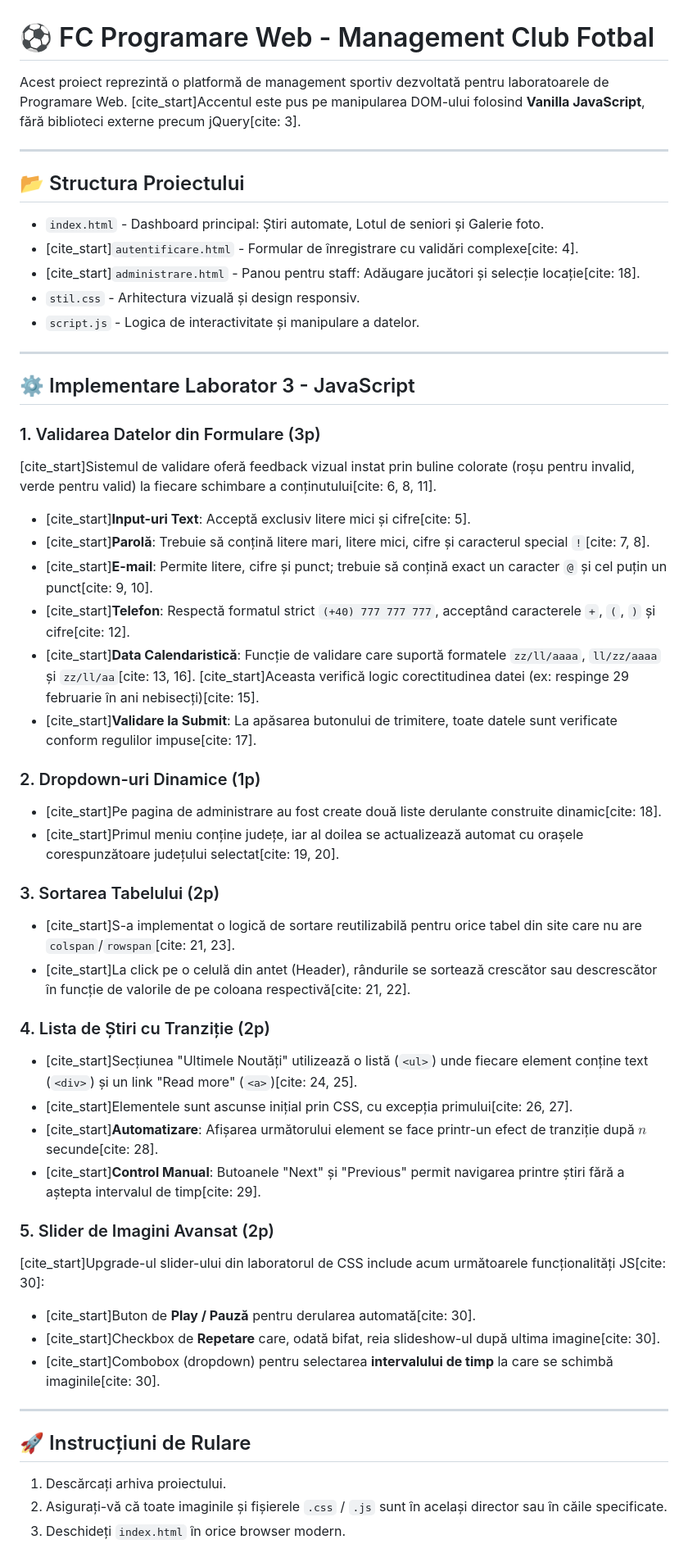
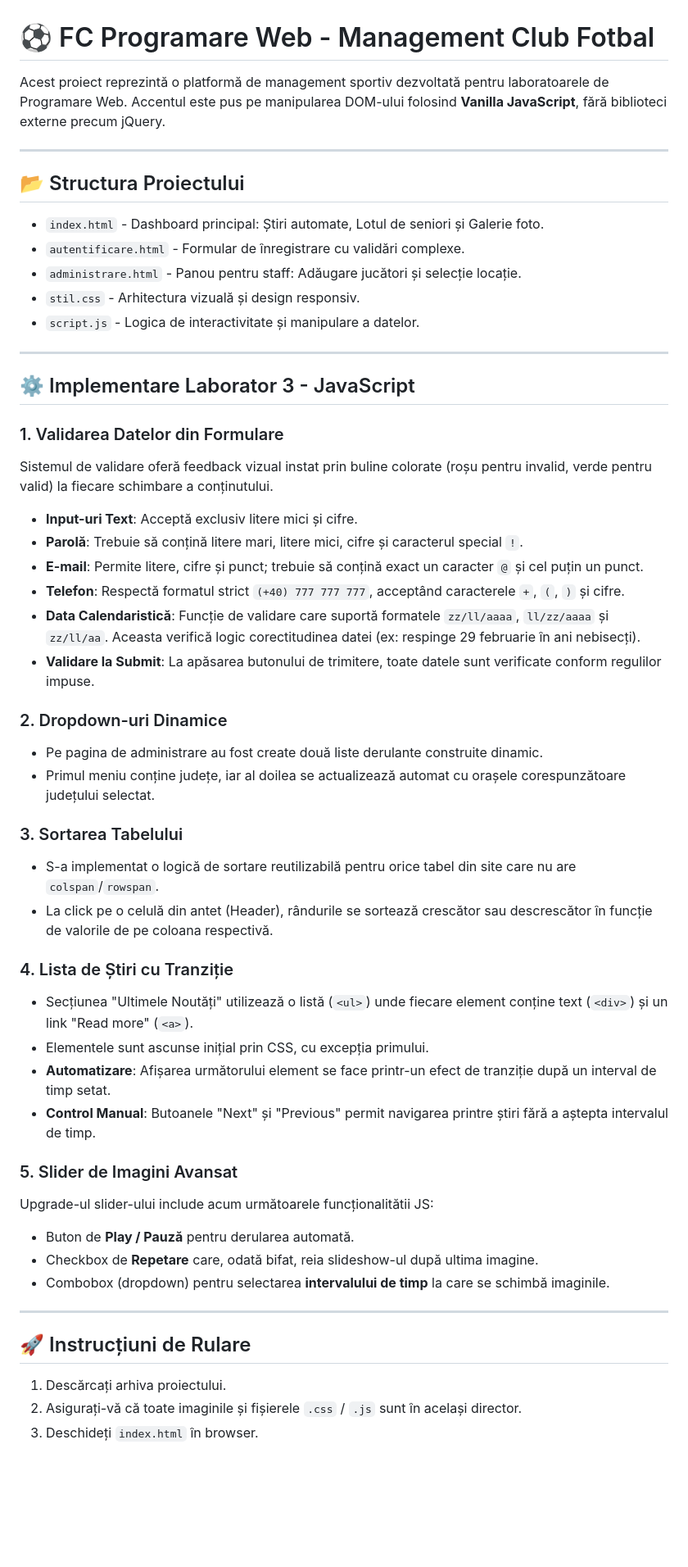
Before and after one commit to davigzdon/proiect_fotbal2, a Markdown page: ReadMe.md, the part around the change. Shown at 82% size. GitHub-like rendering; blank space fills up the shorter version.

Commit message:
refacere read me

```diff
--- a/ReadMe.md
+++ b/ReadMe.md
@@ -1,13 +1,13 @@
 # ⚽ FC Programare Web - Management Club Fotbal
 
-Acest proiect reprezintă o platformă de management sportiv dezvoltată pentru laboratoarele de Programare Web. [cite_start]Accentul este pus pe manipularea DOM-ului folosind **Vanilla JavaScript**, fără biblioteci externe precum jQuery[cite: 3].
+Acest proiect reprezintă o platformă de management sportiv dezvoltată pentru laboratoarele de Programare Web. Accentul este pus pe manipularea DOM-ului folosind **Vanilla JavaScript**, fără biblioteci externe precum jQuery.
 
 ---
 
 ## 📂 Structura Proiectului
 * `index.html` - Dashboard principal: Știri automate, Lotul de seniori și Galerie foto.
-* [cite_start]`autentificare.html` - Formular de înregistrare cu validări complexe[cite: 4].
-* [cite_start]`administrare.html` - Panou pentru staff: Adăugare jucători și selecție locație[cite: 18].
+* `autentificare.html` - Formular de înregistrare cu validări complexe.
+* `administrare.html` - Panou pentru staff: Adăugare jucători și selecție locație.
 * `stil.css` - Arhitectura vizuală și design responsiv.
 * `script.js` - Logica de interactivitate și manipulare a datelor.
 
@@ -15,38 +15,38 @@ Acest proiect reprezintă o platformă de management sportiv dezvoltată pentru
 
 ## ⚙️ Implementare Laborator 3 - JavaScript
 
-### 1. Validarea Datelor din Formulare (3p)
-[cite_start]Sistemul de validare oferă feedback vizual instat prin buline colorate (roșu pentru invalid, verde pentru valid) la fiecare schimbare a conținutului[cite: 6, 8, 11].
-* [cite_start]**Input-uri Text**: Acceptă exclusiv litere mici și cifre[cite: 5].
-* [cite_start]**Parolă**: Trebuie să conțină litere mari, litere mici, cifre și caracterul special `!`[cite: 7, 8].
-* [cite_start]**E-mail**: Permite litere, cifre și punct; trebuie să conțină exact un caracter `@` și cel puțin un punct[cite: 9, 10].
-* [cite_start]**Telefon**: Respectă formatul strict `(+40) 777 777 777`, acceptând caracterele `+`, `(`, `)` și cifre[cite: 12].
-* [cite_start]**Data Calendaristică**: Funcție de validare care suportă formatele `zz/ll/aaaa`, `ll/zz/aaaa` și `zz/ll/aa`[cite: 13, 16]. [cite_start]Aceasta verifică logic corectitudinea datei (ex: respinge 29 februarie în ani nebisecți)[cite: 15].
-* [cite_start]**Validare la Submit**: La apăsarea butonului de trimitere, toate datele sunt verificate conform regulilor impuse[cite: 17].
+### 1. Validarea Datelor din Formulare
+Sistemul de validare oferă feedback vizual instat prin buline colorate (roșu pentru invalid, verde pentru valid) la fiecare schimbare a conținutului.
+* **Input-uri Text**: Acceptă exclusiv litere mici și cifre.
+* **Parolă**: Trebuie să conțină litere mari, litere mici, cifre și caracterul special `!`.
+* **E-mail**: Permite litere, cifre și punct; trebuie să conțină exact un caracter `@` și cel puțin un punct.
+* **Telefon**: Respectă formatul strict `(+40) 777 777 777`, acceptând caracterele `+`, `(`, `)` și cifre.
+* **Data Calendaristică**: Funcție de validare care suportă formatele `zz/ll/aaaa`, `ll/zz/aaaa` și `zz/ll/aa`. Aceasta verifică logic corectitudinea datei (ex: respinge 29 februarie în ani nebisecți).
+* **Validare la Submit**: La apăsarea butonului de trimitere, toate datele sunt verificate conform regulilor impuse.
 
-### 2. Dropdown-uri Dinamice (1p)
-* [cite_start]Pe pagina de administrare au fost create două liste derulante construite dinamic[cite: 18].
-* [cite_start]Primul meniu conține județe, iar al doilea se actualizează automat cu orașele corespunzătoare județului selectat[cite: 19, 20].
+### 2. Dropdown-uri Dinamice
+* Pe pagina de administrare au fost create două liste derulante construite dinamic.
+* Primul meniu conține județe, iar al doilea se actualizează automat cu orașele corespunzătoare județului selectat.
 
-### 3. Sortarea Tabelului (2p)
-* [cite_start]S-a implementat o logică de sortare reutilizabilă pentru orice tabel din site care nu are `colspan`/`rowspan`[cite: 21, 23].
-* [cite_start]La click pe o celulă din antet (Header), rândurile se sortează crescător sau descrescător în funcție de valorile de pe coloana respectivă[cite: 21, 22].
+### 3. Sortarea Tabelului
+* S-a implementat o logică de sortare reutilizabilă pentru orice tabel din site care nu are `colspan`/`rowspan`.
+* La click pe o celulă din antet (Header), rândurile se sortează crescător sau descrescător în funcție de valorile de pe coloana respectivă.
 
-### 4. Lista de Știri cu Tranziție (2p)
-* [cite_start]Secțiunea "Ultimele Noutăți" utilizează o listă (`<ul>`) unde fiecare element conține text (`<div>`) și un link "Read more" (`<a>`)[cite: 24, 25].
-* [cite_start]Elementele sunt ascunse inițial prin CSS, cu excepția primului[cite: 26, 27].
-* [cite_start]**Automatizare**: Afișarea următorului element se face printr-un efect de tranziție după $n$ secunde[cite: 28].
-* [cite_start]**Control Manual**: Butoanele "Next" și "Previous" permit navigarea printre știri fără a aștepta intervalul de timp[cite: 29].
+### 4. Lista de Știri cu Tranziție
+* Secțiunea "Ultimele Noutăți" utilizează o listă (`<ul>`) unde fiecare element conține text (`<div>`) și un link "Read more" (`<a>`).
+* Elementele sunt ascunse inițial prin CSS, cu excepția primului.
+* **Automatizare**: Afișarea următorului element se face printr-un efect de tranziție după un interval de timp setat.
+* **Control Manual**: Butoanele "Next" și "Previous" permit navigarea printre știri fără a aștepta intervalul de timp.
 
-### 5. Slider de Imagini Avansat (2p)
-[cite_start]Upgrade-ul slider-ului din laboratorul de CSS include acum următoarele funcționalități JS[cite: 30]:
-* [cite_start]Buton de **Play / Pauză** pentru derularea automată[cite: 30].
-* [cite_start]Checkbox de **Repetare** care, odată bifat, reia slideshow-ul după ultima imagine[cite: 30].
-* [cite_start]Combobox (dropdown) pentru selectarea **intervalului de timp** la care se schimbă imaginile[cite: 30].
+### 5. Slider de Imagini Avansat
+Upgrade-ul slider-ului include acum următoarele funcționalitătii JS:
+* Buton de **Play / Pauză** pentru derularea automată.
+* Checkbox de **Repetare** care, odată bifat, reia slideshow-ul după ultima imagine.
+* Combobox (dropdown) pentru selectarea **intervalului de timp** la care se schimbă imaginile.
 
 ---
 
 ## 🚀 Instrucțiuni de Rulare
 1.  Descărcați arhiva proiectului.
-2.  Asigurați-vă că toate imaginile și fișierele `.css` / `.js` sunt în același director sau în căile specificate.
-3.  Deschideți `index.html` în orice browser modern.
+2.  Asigurați-vă că toate imaginile și fișierele `.css` / `.js` sunt în același director.
+3.  Deschideți `index.html` în browser.
```
